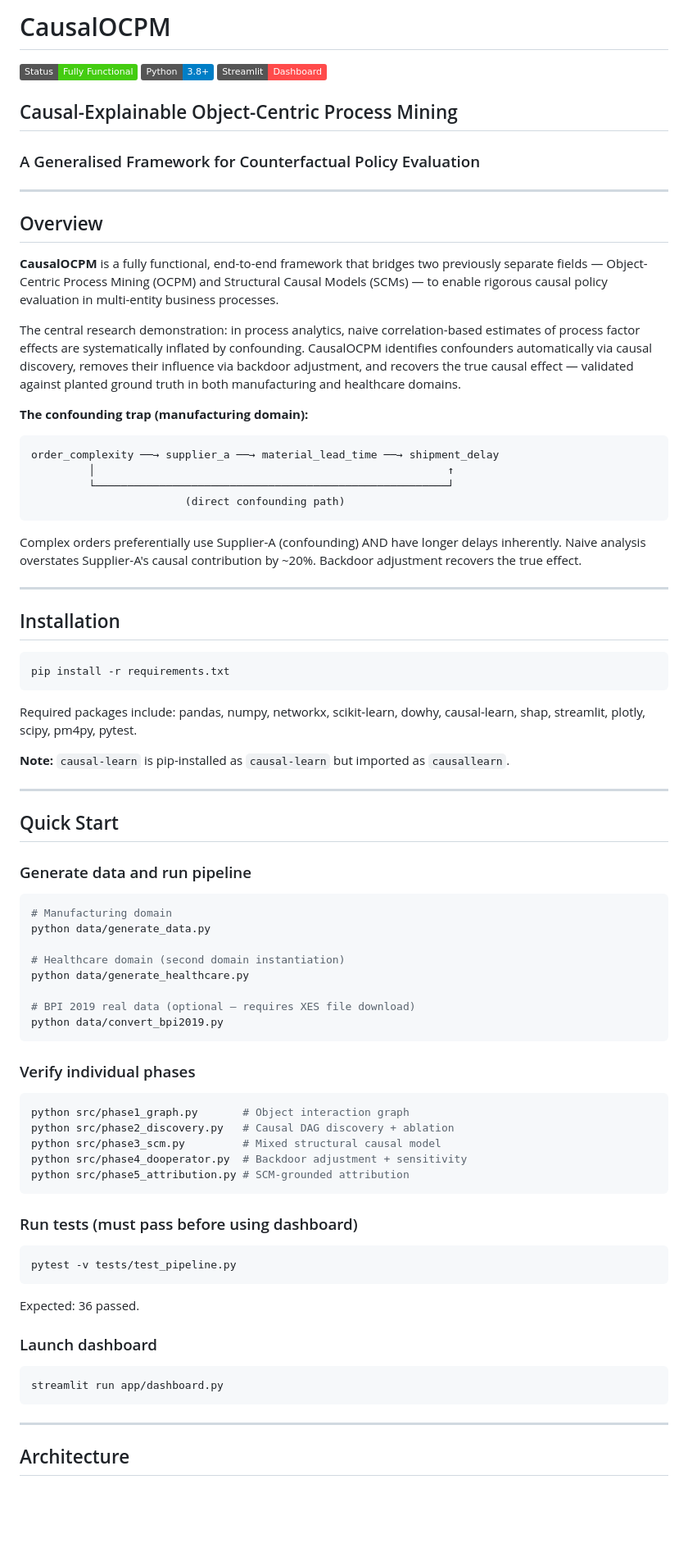
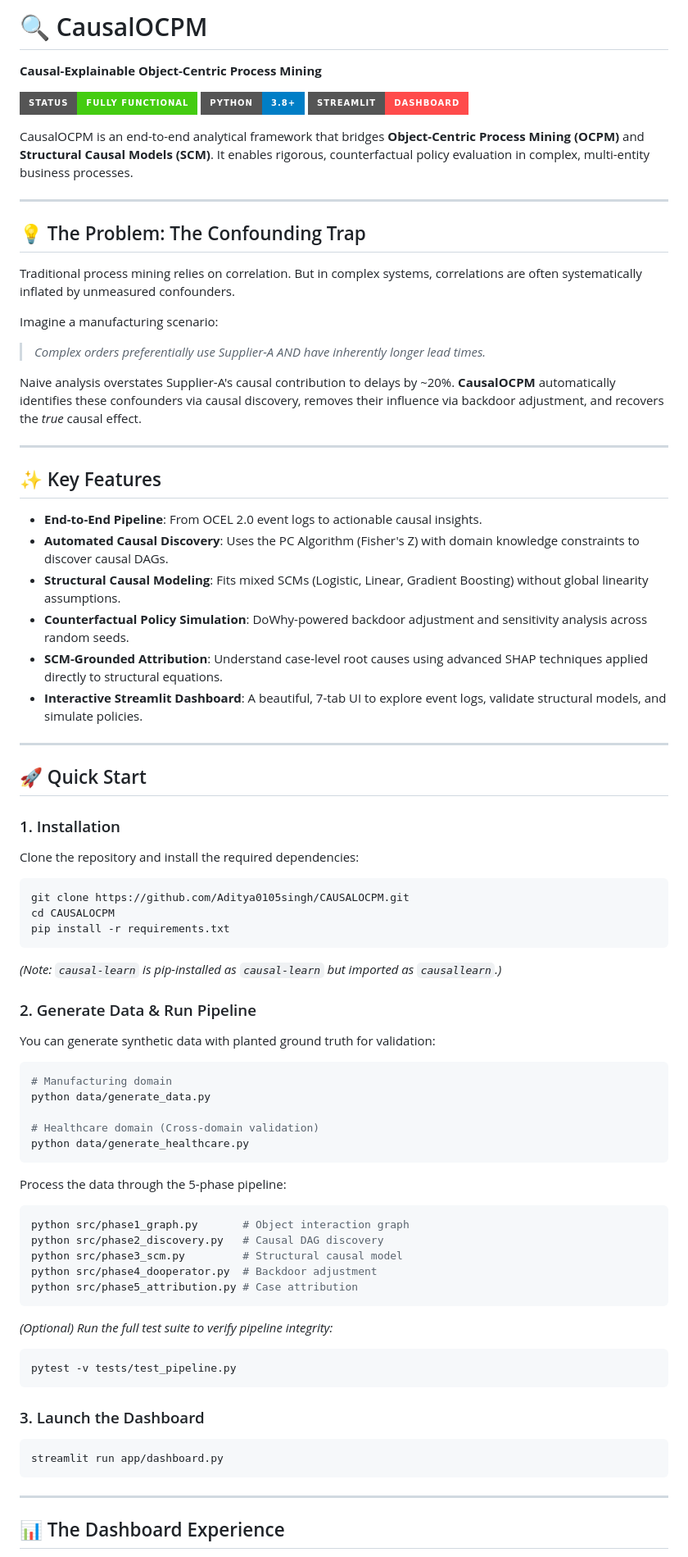
Before and after one commit to Aditya0105singh/CAUSALOCPM, a Markdown page: README.md, the part around one of its changes. Shown at 82% size. GitHub-like rendering; badges without logos; blank space fills up the shorter version.

````diff
--- a/README.md
+++ b/README.md
@@ -1,79 +1,73 @@
-# CausalOCPM
-![Status: Fully Functional](https://img.shields.io/badge/Status-Fully%20Functional-success) ![Python](https://img.shields.io/badge/Python-3.8%2B-blue) ![Streamlit](https://img.shields.io/badge/Streamlit-Dashboard-FF4B4B)
+# 🔍 CausalOCPM
+**Causal-Explainable Object-Centric Process Mining**
 
-## Causal-Explainable Object-Centric Process Mining
-### A Generalised Framework for Counterfactual Policy Evaluation
+![Status](https://img.shields.io/badge/Status-Fully%20Functional-success?style=for-the-badge) ![Python](https://img.shields.io/badge/Python-3.8%2B-blue?style=for-the-badge) ![Streamlit](https://img.shields.io/badge/Streamlit-Dashboard-FF4B4B?style=for-the-badge&logo=streamlit)
+
+CausalOCPM is an end-to-end analytical framework that bridges **Object-Centric Process Mining (OCPM)** and **Structural Causal Models (SCM)**. It enables rigorous, counterfactual policy evaluation in complex, multi-entity business processes.
 
 ---
 
-## Overview
+## 💡 The Problem: The Confounding Trap
 
-**CausalOCPM** is a fully functional, end-to-end framework that bridges two previously separate fields — Object-Centric Process Mining (OCPM) and Structural Causal Models (SCMs) — to enable rigorous causal policy evaluation in multi-entity business processes.
+Traditional process mining relies on correlation. But in complex systems, correlations are often systematically inflated by unmeasured confounders.
 
-The central research demonstration: in process analytics, naive correlation-based estimates of process factor effects are systematically inflated by confounding. CausalOCPM identifies confounders automatically via causal discovery, removes their influence via backdoor adjustment, and recovers the true causal effect — validated against planted ground truth in both manufacturing and healthcare domains.
+Imagine a manufacturing scenario:
+> *Complex orders preferentially use Supplier-A AND have inherently longer lead times.*
 
-**The confounding trap (manufacturing domain):**
-
-```
-order_complexity ──→ supplier_a ──→ material_lead_time ──→ shipment_delay
-         │                                                       ↑
-         └───────────────────────────────────────────────────────┘
-                        (direct confounding path)
-```
-
-Complex orders preferentially use Supplier-A (confounding) AND have longer
-delays inherently. Naive analysis overstates Supplier-A's causal contribution
-by ~20%. Backdoor adjustment recovers the true effect.
+Naive analysis overstates Supplier-A's causal contribution to delays by ~20%. **CausalOCPM** automatically identifies these confounders via causal discovery, removes their influence via backdoor adjustment, and recovers the *true* causal effect.
 
 ---
 
-## Installation
+## ✨ Key Features
 
+- **End-to-End Pipeline**: From OCEL 2.0 event logs to actionable causal insights.
+- **Automated Causal Discovery**: Uses the PC Algorithm (Fisher's Z) with domain knowledge constraints to discover causal DAGs.
+- **Structural Causal Modeling**: Fits mixed SCMs (Logistic, Linear, Gradient Boosting) without global linearity assumptions.
+- **Counterfactual Policy Simulation**: DoWhy-powered backdoor adjustment and sensitivity analysis across random seeds.
+- **SCM-Grounded Attribution**: Understand case-level root causes using advanced SHAP techniques applied directly to structural equations.
+- **Interactive Streamlit Dashboard**: A beautiful, 7-tab UI to explore event logs, validate structural models, and simulate policies.
+
+---
+
+## 🚀 Quick Start
+
+### 1. Installation
+
+Clone the repository and install the required dependencies:
 ```bash
+git clone https://github.com/Aditya0105singh/CAUSALOCPM.git
+cd CAUSALOCPM
 pip install -r requirements.txt
 ```
 
-Required packages include: pandas, numpy, networkx, scikit-learn, dowhy,
-causal-learn, shap, streamlit, plotly, scipy, pm4py, pytest.
+*(Note: `causal-learn` is pip-installed as `causal-learn` but imported as `causallearn`.)*
 
-**Note:** `causal-learn` is pip-installed as `causal-learn` but imported as `causallearn`.
+### 2. Generate Data & Run Pipeline
 
----
-
-## Quick Start
-
-### Generate data and run pipeline
-
+You can generate synthetic data with planted ground truth for validation:
 ```bash
 # Manufacturing domain
 python data/generate_data.py
 
-# Healthcare domain (second domain instantiation)
+# Healthcare domain (Cross-domain validation)
 python data/generate_healthcare.py
-
-# BPI 2019 real data (optional — requires XES file download)
-python data/convert_bpi2019.py
 ```
 
-### Verify individual phases
-
+Process the data through the 5-phase pipeline:
 ```bash
 python src/phase1_graph.py       # Object interaction graph
-python src/phase2_discovery.py   # Causal DAG discovery + ablation
-python src/phase3_scm.py         # Mixed structural causal model
-python src/phase4_dooperator.py  # Backdoor adjustment + sensitivity
-python src/phase5_attribution.py # SCM-grounded attribution
+python src/phase2_discovery.py   # Causal DAG discovery
+python src/phase3_scm.py         # Structural causal model
+python src/phase4_dooperator.py  # Backdoor adjustment
+python src/phase5_attribution.py # Case attribution
 ```
 
-### Run tests (must pass before using dashboard)
-
+*(Optional) Run the full test suite to verify pipeline integrity:*
 ```bash
 pytest -v tests/test_pipeline.py
 ```
 
-Expected: 36 passed.
-
-### Launch dashboard
+### 3. Launch the Dashboard
 
 ```bash
 streamlit run app/dashboard.py
@@ -81,5 +75,5 @@ streamlit run app/dashboard.py
 
 ---
 
-## Architecture
+## 📊 The Dashboard Experience
 
````
Also changed, not shown: other parts of README.md (+29 -119 lines).
